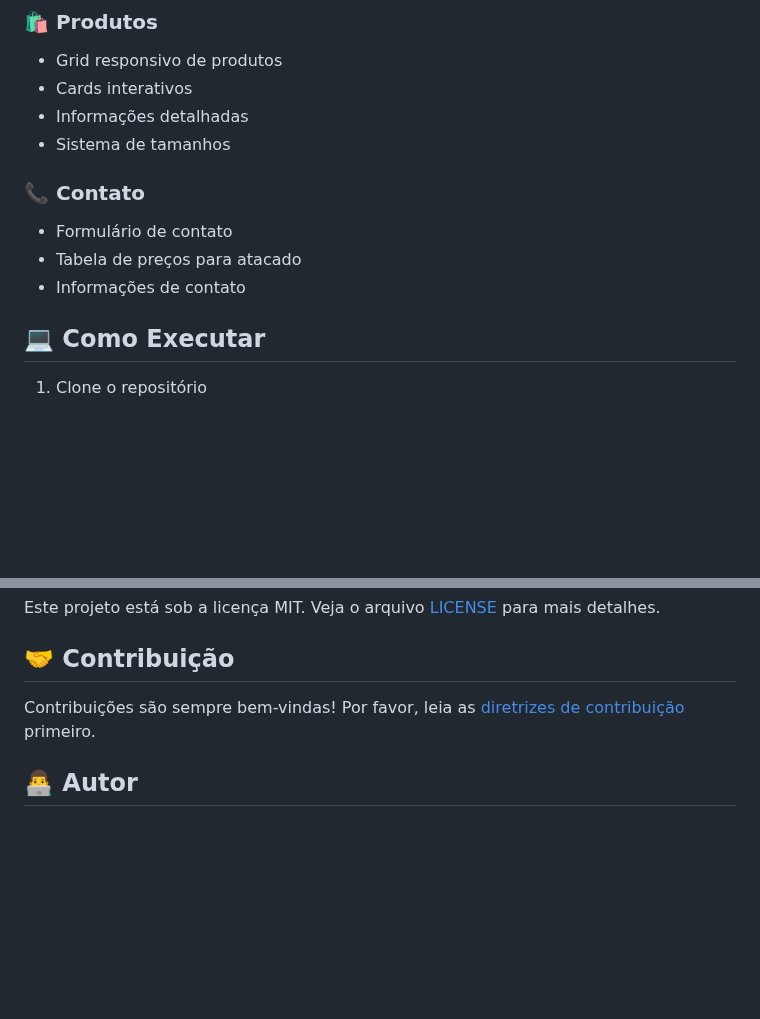
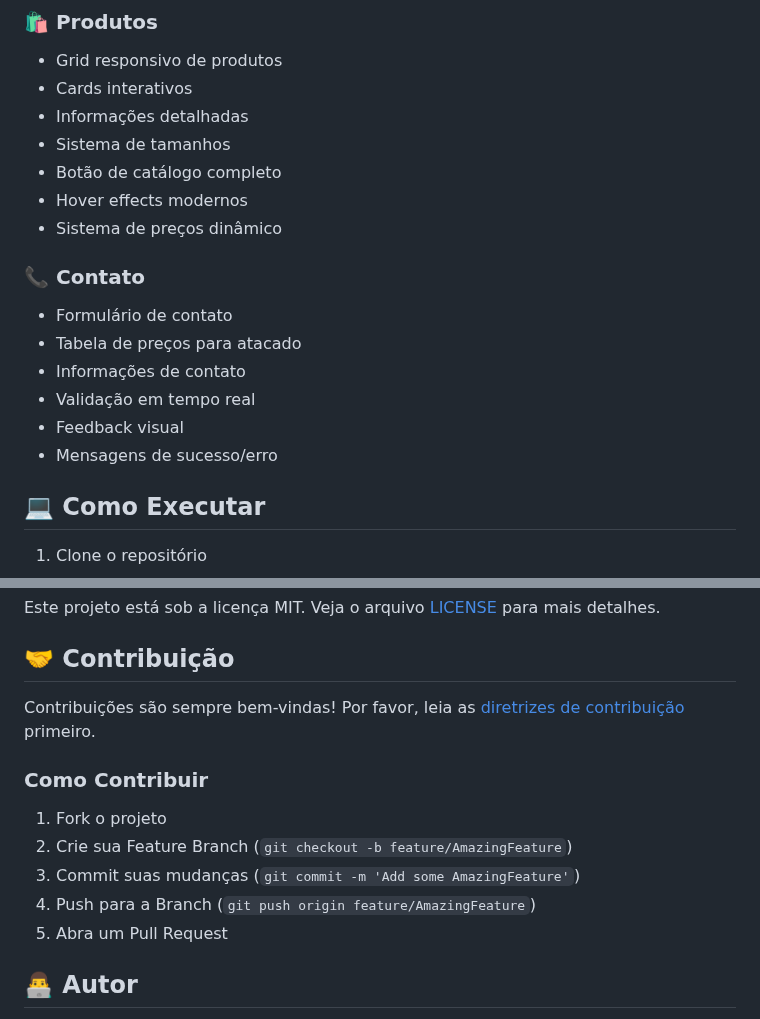
Before and after one commit to ismapereira/AllStar-Sports---Novo-Site, a Markdown page: README.md, 2 parts joined by grey strips. GitHub-like rendering; blank space fills up the shorter version.

```diff
--- a/README.md
+++ b/README.md
@@ -48,11 +78,17 @@ A AllStar Sports Store é uma loja online especializada em artigos esportivos, c
 - Cards interativos
 - Informações detalhadas
 - Sistema de tamanhos
+- Botão de catálogo completo
+- Hover effects modernos
+- Sistema de preços dinâmico
 
 ### 📞 Contato
 - Formulário de contato
 - Tabela de preços para atacado
 - Informações de contato
+- Validação em tempo real
+- Feedback visual
+- Mensagens de sucesso/erro
 
 ## 💻 Como Executar
 
@@ -104,5 +172,12 @@ Este projeto está sob a licença MIT. Veja o arquivo [LICENSE](LICENSE) para ma
 
 Contribuições são sempre bem-vindas! Por favor, leia as [diretrizes de contribuição](CONTRIBUTING.md) primeiro.
 
+### Como Contribuir
+1. Fork o projeto
+2. Crie sua Feature Branch (`git checkout -b feature/AmazingFeature`)
+3. Commit suas mudanças (`git commit -m 'Add some AmazingFeature'`)
+4. Push para a Branch (`git push origin feature/AmazingFeature`)
+5. Abra um Pull Request
+
 ## 👨‍💻 Autor
 
```
Also changed, not shown: other parts of README.md (+79 -3 lines).
